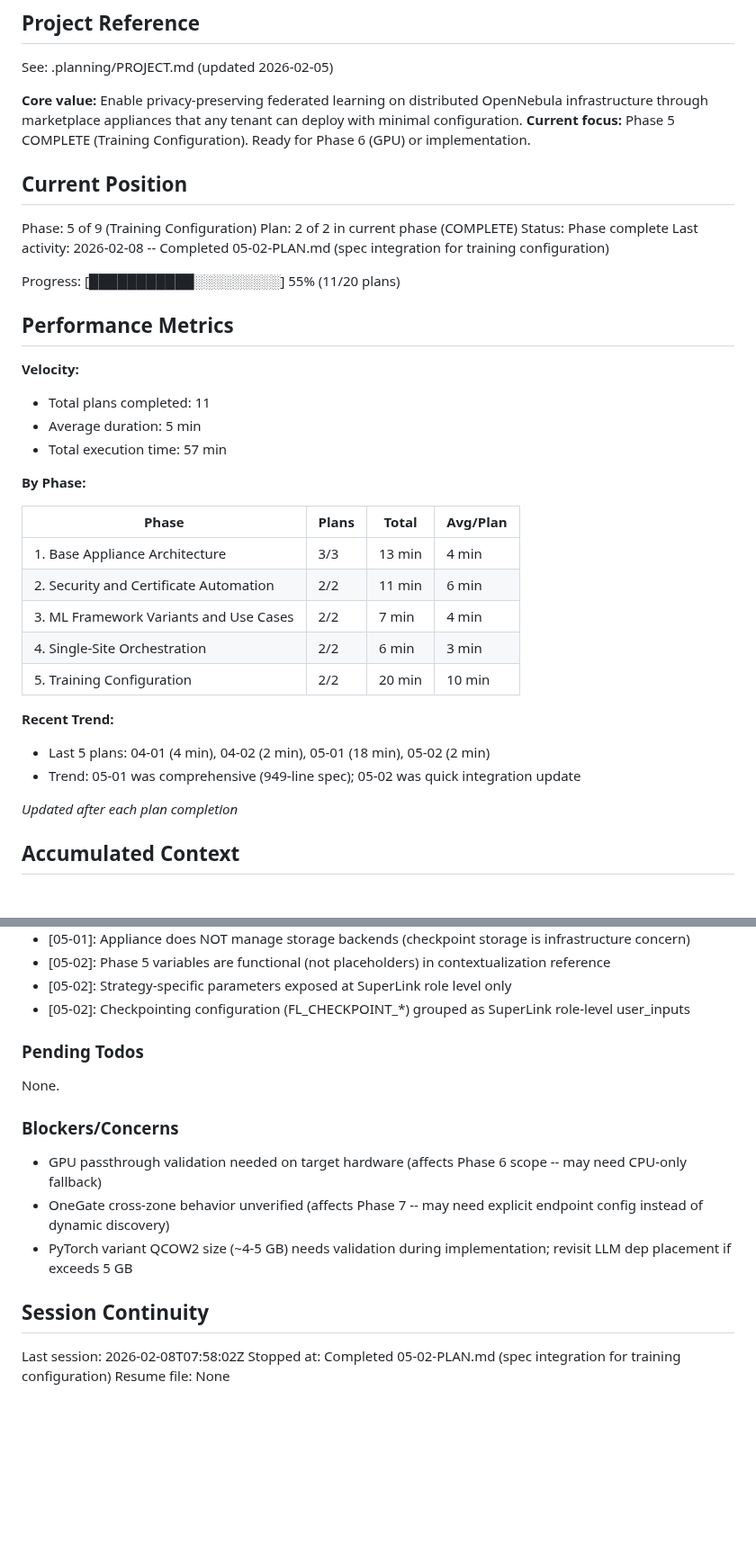
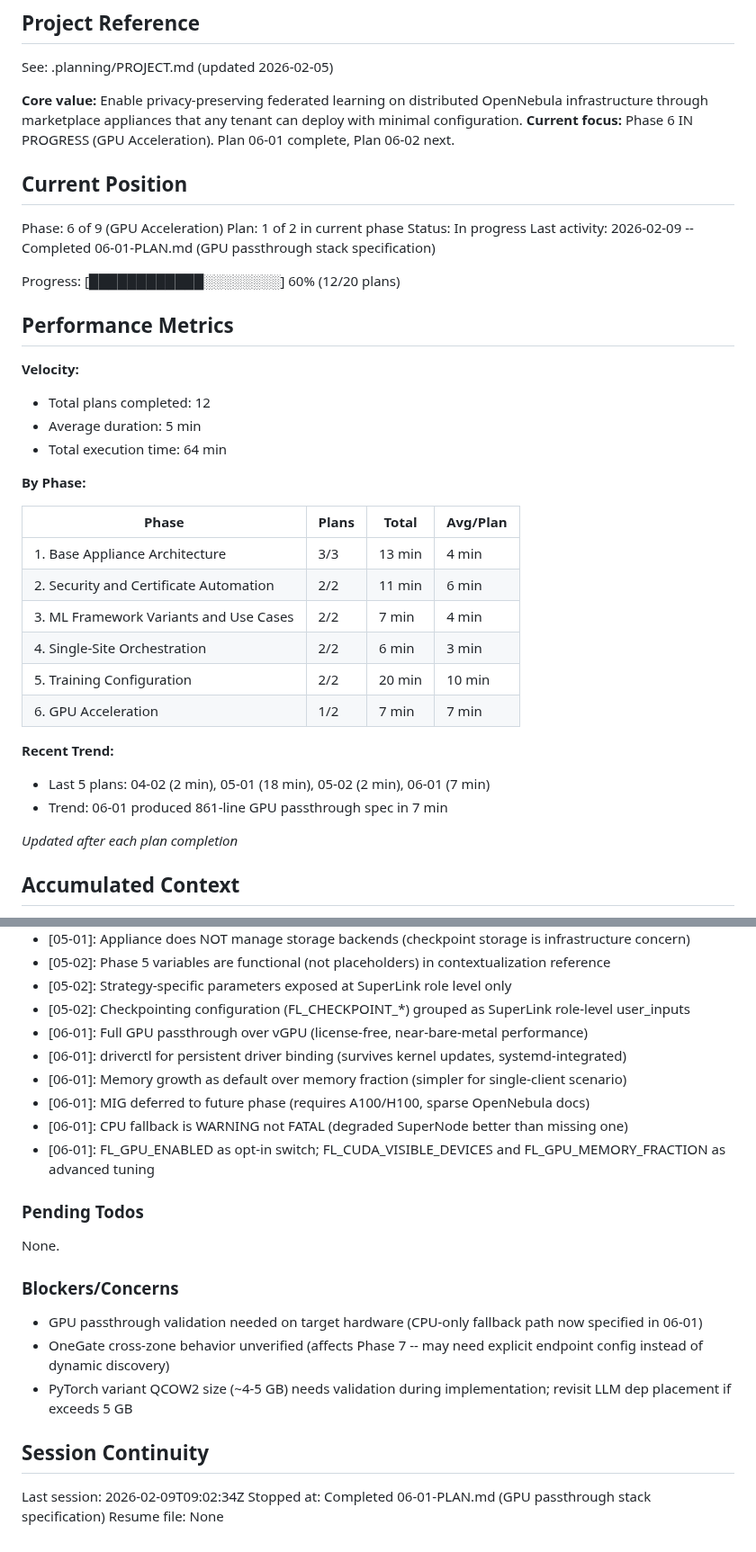
Before and after one commit to pablodelarco/flower-opennebula, a Markdown page: .planning/STATE.md, 2 parts joined by grey strips. Shown at 90% size. GitHub-like rendering; blank space fills up the shorter version.

Commit message:
docs(06-01): complete GPU passthrough stack plan
Tasks completed: 3/3
- GPU passthrough stack specification (Layers 1-2)
- GPU passthrough stack specification (Layers 3-4)
- Decision records and cross-references

SUMMARY: .planning/phases/06-gpu-acceleration/06-01-SUMMARY.md

```diff
--- a/.planning/STATE.md
+++ b/.planning/STATE.md
@@ -5,23 +5,23 @@
 See: .planning/PROJECT.md (updated 2026-02-05)
 
 **Core value:** Enable privacy-preserving federated learning on distributed OpenNebula infrastructure through marketplace appliances that any tenant can deploy with minimal configuration.
-**Current focus:** Phase 5 COMPLETE (Training Configuration). Ready for Phase 6 (GPU) or implementation.
+**Current focus:** Phase 6 IN PROGRESS (GPU Acceleration). Plan 06-01 complete, Plan 06-02 next.
 
 ## Current Position
 
-Phase: 5 of 9 (Training Configuration)
-Plan: 2 of 2 in current phase (COMPLETE)
-Status: Phase complete
-Last activity: 2026-02-08 -- Completed 05-02-PLAN.md (spec integration for training configuration)
+Phase: 6 of 9 (GPU Acceleration)
+Plan: 1 of 2 in current phase
+Status: In progress
+Last activity: 2026-02-09 -- Completed 06-01-PLAN.md (GPU passthrough stack specification)
 
-Progress: [███████████░░░░░░░░░] 55% (11/20 plans)
+Progress: [████████████░░░░░░░░] 60% (12/20 plans)
 
 ## Performance Metrics
 
 **Velocity:**
-- Total plans completed: 11
+- Total plans completed: 12
 - Average duration: 5 min
-- Total execution time: 57 min
+- Total execution time: 64 min
 
 **By Phase:**
 
@@ -32,10 +32,11 @@ Progress: [███████████░░░░░░░░░] 55% (11
 | 3. ML Framework Variants and Use Cases | 2/2 | 7 min | 4 min |
 | 4. Single-Site Orchestration | 2/2 | 6 min | 3 min |
 | 5. Training Configuration | 2/2 | 20 min | 10 min |
+| 6. GPU Acceleration | 1/2 | 7 min | 7 min |
 
 **Recent Trend:**
-- Last 5 plans: 04-01 (4 min), 04-02 (2 min), 05-01 (18 min), 05-02 (2 min)
-- Trend: 05-01 was comprehensive (949-line spec); 05-02 was quick integration update
+- Last 5 plans: 04-02 (2 min), 05-01 (18 min), 05-02 (2 min), 06-01 (7 min)
+- Trend: 06-01 produced 861-line GPU passthrough spec in 7 min
 
 *Updated after each plan completion*
 
@@ -111,6 +112,12 @@ Recent decisions affecting current work:
 - [05-02]: Phase 5 variables are functional (not placeholders) in contextualization reference
 - [05-02]: Strategy-specific parameters exposed at SuperLink role level only
 - [05-02]: Checkpointing configuration (FL_CHECKPOINT_*) grouped as SuperLink role-level user_inputs
+- [06-01]: Full GPU passthrough over vGPU (license-free, near-bare-metal performance)
+- [06-01]: driverctl for persistent driver binding (survives kernel updates, systemd-integrated)
+- [06-01]: Memory growth as default over memory fraction (simpler for single-client scenario)
+- [06-01]: MIG deferred to future phase (requires A100/H100, sparse OpenNebula docs)
+- [06-01]: CPU fallback is WARNING not FATAL (degraded SuperNode better than missing one)
+- [06-01]: FL_GPU_ENABLED as opt-in switch; FL_CUDA_VISIBLE_DEVICES and FL_GPU_MEMORY_FRACTION as advanced tuning
 
 ### Pending Todos
 
@@ -118,12 +125,12 @@ None.
 
 ### Blockers/Concerns
 
-- GPU passthrough validation needed on target hardware (affects Phase 6 scope -- may need CPU-only fallback)
+- GPU passthrough validation needed on target hardware (CPU-only fallback path now specified in 06-01)
 - OneGate cross-zone behavior unverified (affects Phase 7 -- may need explicit endpoint config instead of dynamic discovery)
 - PyTorch variant QCOW2 size (~4-5 GB) needs validation during implementation; revisit LLM dep placement if exceeds 5 GB
 
 ## Session Continuity
 
-Last session: 2026-02-08T07:58:02Z
-Stopped at: Completed 05-02-PLAN.md (spec integration for training configuration)
+Last session: 2026-02-09T09:02:34Z
+Stopped at: Completed 06-01-PLAN.md (GPU passthrough stack specification)
 Resume file: None
```
Also changed, not shown: .planning/ROADMAP.md (+2 -2 lines), 1 other file.
